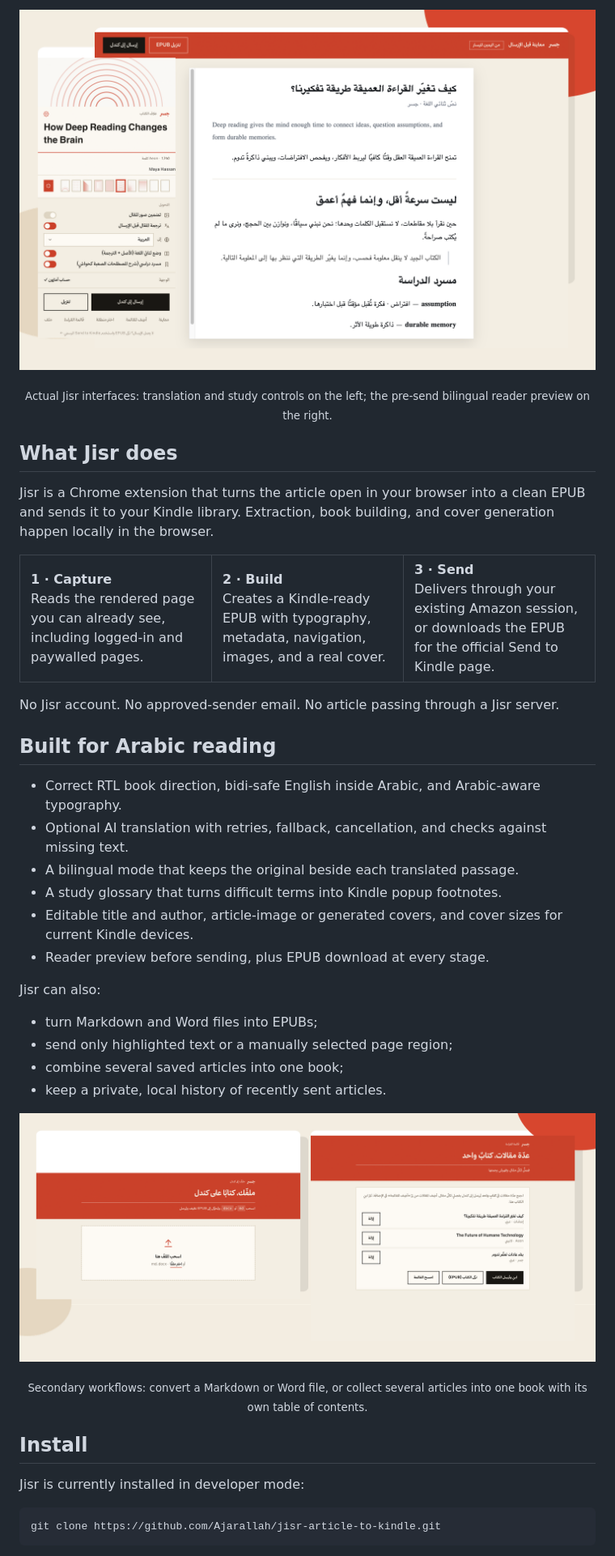
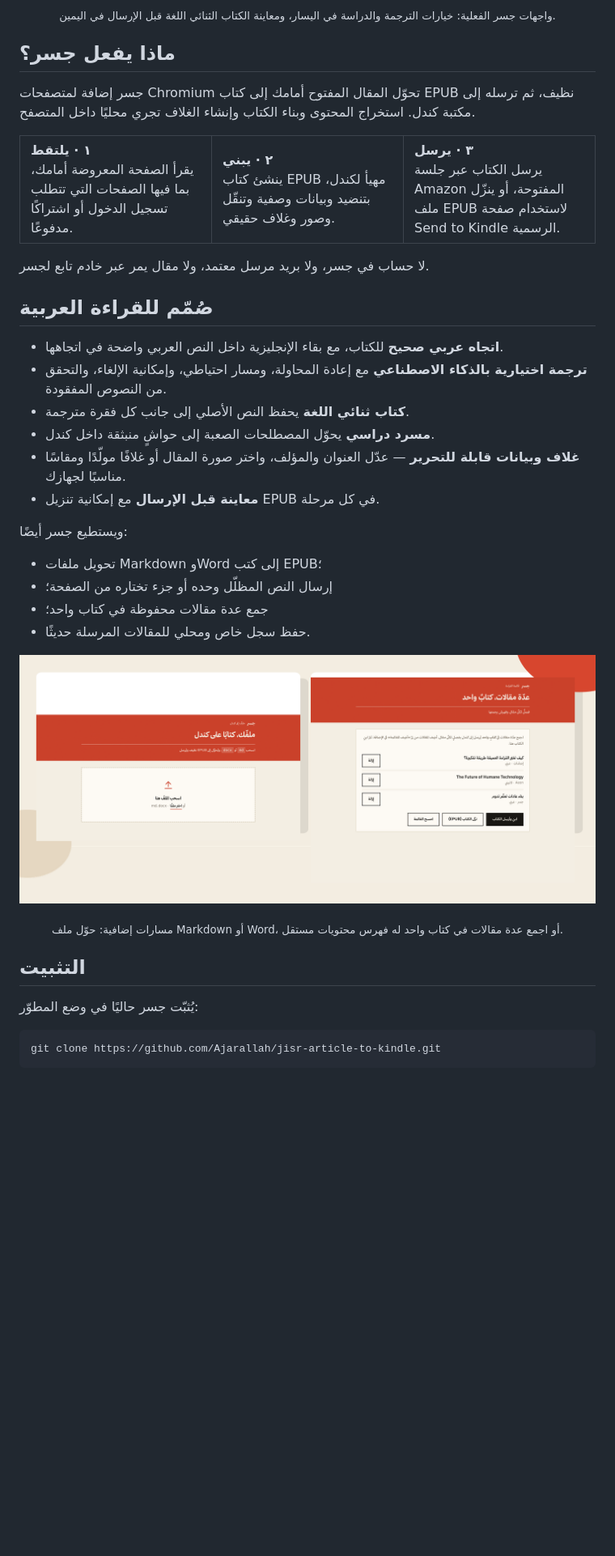
Before and after one commit to Ajarallah/jisr-article-to-kindle, a Markdown page: README.md, the part around one of its changes. Shown at 81% size. Rendered like a GitHub page; blank space fills up the shorter version.

Commit message:
docs: add Arabic-first README

````diff
--- a/README.md
+++ b/README.md
@@ -16,50 +24,46 @@
 </p>
 
 <p align="center">
-  <img src="media/screenshots/jisr-hero.png" alt="Jisr translating an article and showing the bilingual Kindle book preview" />
+  <sub>واجهات جسر الفعلية: خيارات الترجمة والدراسة في اليسار، ومعاينة الكتاب الثنائي اللغة قبل الإرسال في اليمين.</sub>
 </p>
 
-<p align="center">
-  <sub>Actual Jisr interfaces: translation and study controls on the left; the pre-send bilingual reader preview on the right.</sub>
-</p>
+## ماذا يفعل جسر؟
 
-## What Jisr does
-
-Jisr is a Chrome extension that turns the article open in your browser into a clean EPUB and sends it to your Kindle library. Extraction, book building, and cover generation happen locally in the browser.
+جسر إضافة لمتصفحات Chromium تحوّل المقال المفتوح أمامك إلى كتاب EPUB نظيف، ثم ترسله إلى مكتبة كندل. استخراج المحتوى وبناء الكتاب وإنشاء الغلاف تجري محليًا داخل المتصفح.
 
 <table>
   <tr>
     <td width="33%">
-      <strong>1 · Capture</strong><br />
-      Reads the rendered page you can already see, including logged-in and paywalled pages.
+      <strong>١ · يلتقط</strong><br />
+      يقرأ الصفحة المعروضة أمامك، بما فيها الصفحات التي تتطلب تسجيل الدخول أو اشتراكًا مدفوعًا.
     </td>
     <td width="33%">
-      <strong>2 · Build</strong><br />
-      Creates a Kindle-ready EPUB with typography, metadata, navigation, images, and a real cover.
+      <strong>٢ · يبني</strong><br />
+      ينشئ كتاب EPUB مهيأ لكندل، بتنضيد وبيانات وصفية وتنقّل وصور وغلاف حقيقي.
     </td>
     <td width="33%">
-      <strong>3 · Send</strong><br />
-      Delivers through your existing Amazon session, or downloads the EPUB for the official Send to Kindle page.
+      <strong>٣ · يرسل</strong><br />
+      يرسل الكتاب عبر جلسة Amazon المفتوحة، أو ينزّل ملف EPUB لاستخدام صفحة Send to Kindle الرسمية.
     </td>
   </tr>
 </table>
 
-No Jisr account. No approved-sender email. No article passing through a Jisr server.
+لا حساب في جسر، ولا بريد مرسل معتمد، ولا مقال يمر عبر خادم تابع لجسر.
 
-## Built for Arabic reading
+## صُمّم للقراءة العربية
 
-- Correct RTL book direction, bidi-safe English inside Arabic, and Arabic-aware typography.
-- Optional AI translation with retries, fallback, cancellation, and checks against missing text.
-- A bilingual mode that keeps the original beside each translated passage.
-- A study glossary that turns difficult terms into Kindle popup footnotes.
-- Editable title and author, article-image or generated covers, and cover sizes for current Kindle devices.
-- Reader preview before sending, plus EPUB download at every stage.
+- **اتجاه عربي صحيح** للكتاب، مع بقاء الإنجليزية داخل النص العربي واضحة في اتجاهها.
+- **ترجمة اختيارية بالذكاء الاصطناعي** مع إعادة المحاولة، ومسار احتياطي، وإمكانية الإلغاء، والتحقق من النصوص المفقودة.
+- **كتاب ثنائي اللغة** يحفظ النص الأصلي إلى جانب كل فقرة مترجمة.
+- **مسرد دراسي** يحوّل المصطلحات الصعبة إلى حواشٍ منبثقة داخل كندل.
+- **غلاف وبيانات قابلة للتحرير** — عدّل العنوان والمؤلف، واختر صورة المقال أو غلافًا مولّدًا ومقاسًا مناسبًا لجهازك.
+- **معاينة قبل الإرسال** مع إمكانية تنزيل EPUB في كل مرحلة.
 
-Jisr can also:
+ويستطيع جسر أيضًا:
 
-- turn Markdown and Word files into EPUBs;
-- send only highlighted text or a manually selected page region;
-- combine several saved articles into one book;
-- keep a private, local history of recently sent articles.
+- تحويل ملفات Markdown وWord إلى كتب EPUB؛
+- إرسال النص المظلّل وحده أو جزء تختاره من الصفحة؛
+- جمع عدة مقالات محفوظة في كتاب واحد؛
+- حفظ سجل خاص ومحلي للمقالات المرسلة حديثًا.
 
 <p align="center">
@@ -67,12 +71,12 @@ Jisr can also:
 </p>
 
 <p align="center">
-  <sub>Secondary workflows: convert a Markdown or Word file, or collect several articles into one book with its own table of contents.</sub>
+  <sub>مسارات إضافية: حوّل ملف Markdown أو Word، أو اجمع عدة مقالات في كتاب واحد له فهرس محتويات مستقل.</sub>
 </p>
 
-## Install
+## التثبيت
 
-Jisr is currently installed in developer mode:
+يُثبّت جسر حاليًا في وضع المطوّر:
 
 ```bash
 git clone https://github.com/Ajarallah/jisr-article-to-kindle.git
````
Also changed, not shown: other parts of README.md (+52 -42 lines), README.en.md (added, +152 -0 lines).
